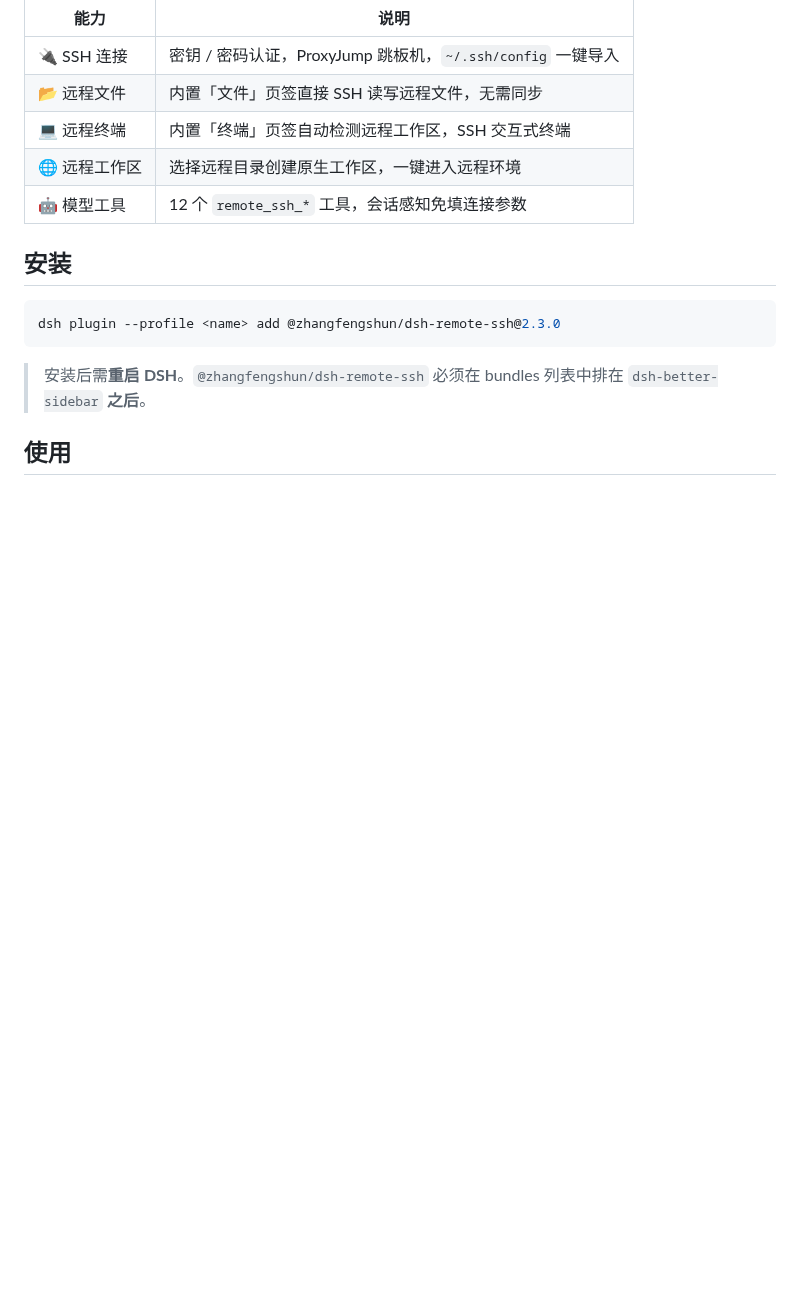
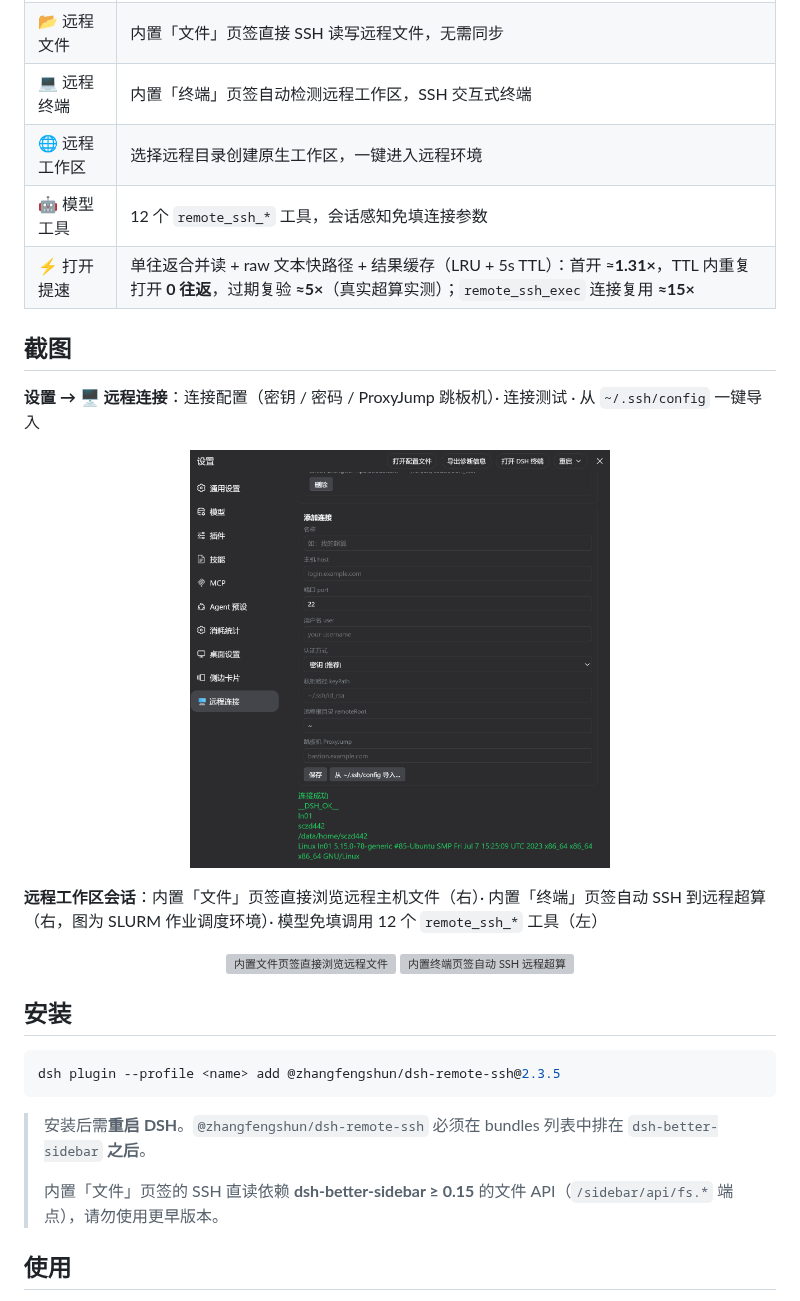
Before and after one commit to ZhangFengshun/dsh-remote-ssh, a Markdown page: README.md, the part around one of its changes. Drawn GitHub-style; pictures changed too: assets/settings-remote-connections.png (added); blank space fills up the shorter version; grey boxes are pictures that could not be loaded.

````diff
--- a/README.md
+++ b/README.md
@@ -13,14 +13,30 @@
 | 💻 远程终端 | 内置「终端」页签自动检测远程工作区，SSH 交互式终端 |
 | 🌐 远程工作区 | 选择远程目录创建原生工作区，一键进入远程环境 |
 | 🤖 模型工具 | 12 个 `remote_ssh_*` 工具，会话感知免填连接参数 |
+| ⚡ 打开提速 | 单往返合并读 + raw 文本快路径 + 结果缓存（LRU + 5s TTL）：首开 ≈**1.31×**，TTL 内重复打开 **0 往返**，过期复验 **≈5×**（真实超算实测）；`remote_ssh_exec` 连接复用 **≈15×** |
+
+## 截图
+
+**设置 → 🖥️ 远程连接**：连接配置（密钥 / 密码 / ProxyJump 跳板机）· 连接测试 · 从 `~/.ssh/config` 一键导入
+
+<p align="center"><img src="assets/settings-remote-connections.png" width="420" alt="设置：远程连接"></p>
+
+**远程工作区会话**：内置「文件」页签直接浏览远程主机文件（右）· 内置「终端」页签自动 SSH 到远程超算（右，图为 SLURM 作业调度环境）· 模型免填调用 12 个 `remote_ssh_*` 工具（左）
+
+<p align="center">
+  <img src="assets/remote-files-tab.webp" width="49%" alt="内置文件页签直接浏览远程文件">
+  <img src="assets/remote-terminal.webp" width="49%" alt="内置终端页签自动 SSH 远程超算">
+</p>
 
 ## 安装
 
 ```bash
-dsh plugin --profile <name> add @zhangfengshun/dsh-remote-ssh@2.3.0
+dsh plugin --profile <name> add @zhangfengshun/dsh-remote-ssh@2.3.5
 ```
 
 > 安装后需**重启 DSH**。`@zhangfengshun/dsh-remote-ssh` 必须在 bundles 列表中排在 `dsh-better-sidebar` **之后**。
+>
+> 内置「文件」页签的 SSH 直读依赖 **dsh-better-sidebar ≥ 0.15** 的文件 API（`/sidebar/api/fs.*` 端点），请勿使用更早版本。
 
 ## 使用
 
````
Also changed, not shown: other parts of README.md (+4 -2 lines), README_EN.md (+21 -3 lines), 2 other files.
